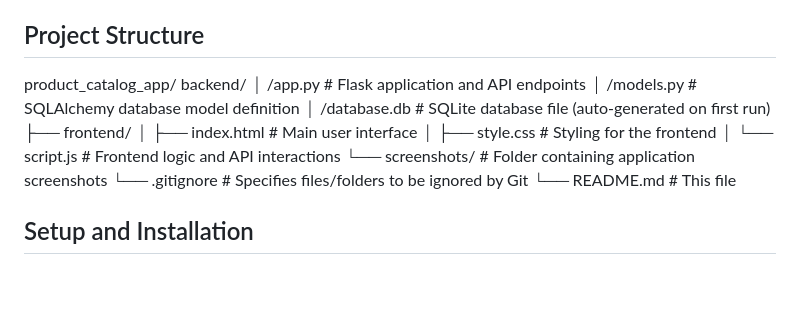
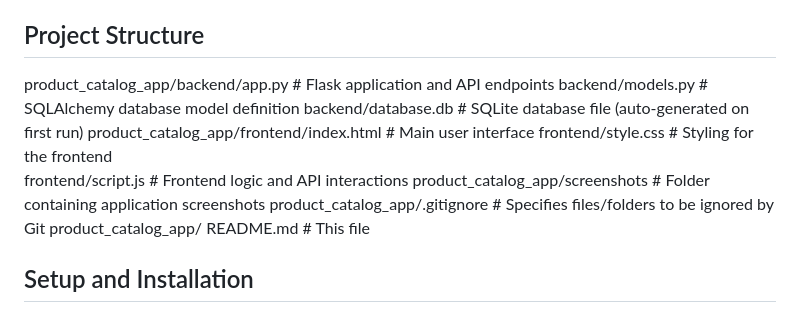
Before and after one commit to Sri10NITHI/product_catalog_app, a Markdown page: ReadMe.md, the part around the change. Rendered like a GitHub page; blank space fills up the shorter version.

```diff
--- a/ReadMe.md
+++ b/ReadMe.md
@@ -47,18 +47,15 @@ This is a simplified web application for managing a product catalog, built with
     * Fetch API (for communicating with the backend)
 
 ## Project Structure
-product_catalog_app/
-      backend/
-│    /app.py        # Flask application and API endpoints
-│    /models.py     # SQLAlchemy database model definition
-│    /database.db   # SQLite database file (auto-generated on first run)
-├── frontend/
-│   ├── index.html    # Main user interface
-│   ├── style.css     # Styling for the frontend
-│   └── script.js     # Frontend logic and API interactions
-└── screenshots/      # Folder containing application screenshots
-└── .gitignore        # Specifies files/folders to be ignored by Git
-└── README.md         # This file
+product_catalog_app/backend/app.py        # Flask application and API endpoints
+   backend/models.py     # SQLAlchemy database model definition
+   backend/database.db   # SQLite database file (auto-generated on first run)
+product_catalog_app/frontend/index.html    # Main user interface
+  frontend/style.css     # Styling for the frontend
+  frontend/script.js     # Frontend logic and API interactions
+  product_catalog_app/screenshots     # Folder containing application screenshots
+  product_catalog_app/.gitignore      # Specifies files/folders to be ignored by Git
+  product_catalog_app/ README.md      # This file
 
 ## Setup and Installation
 
```
